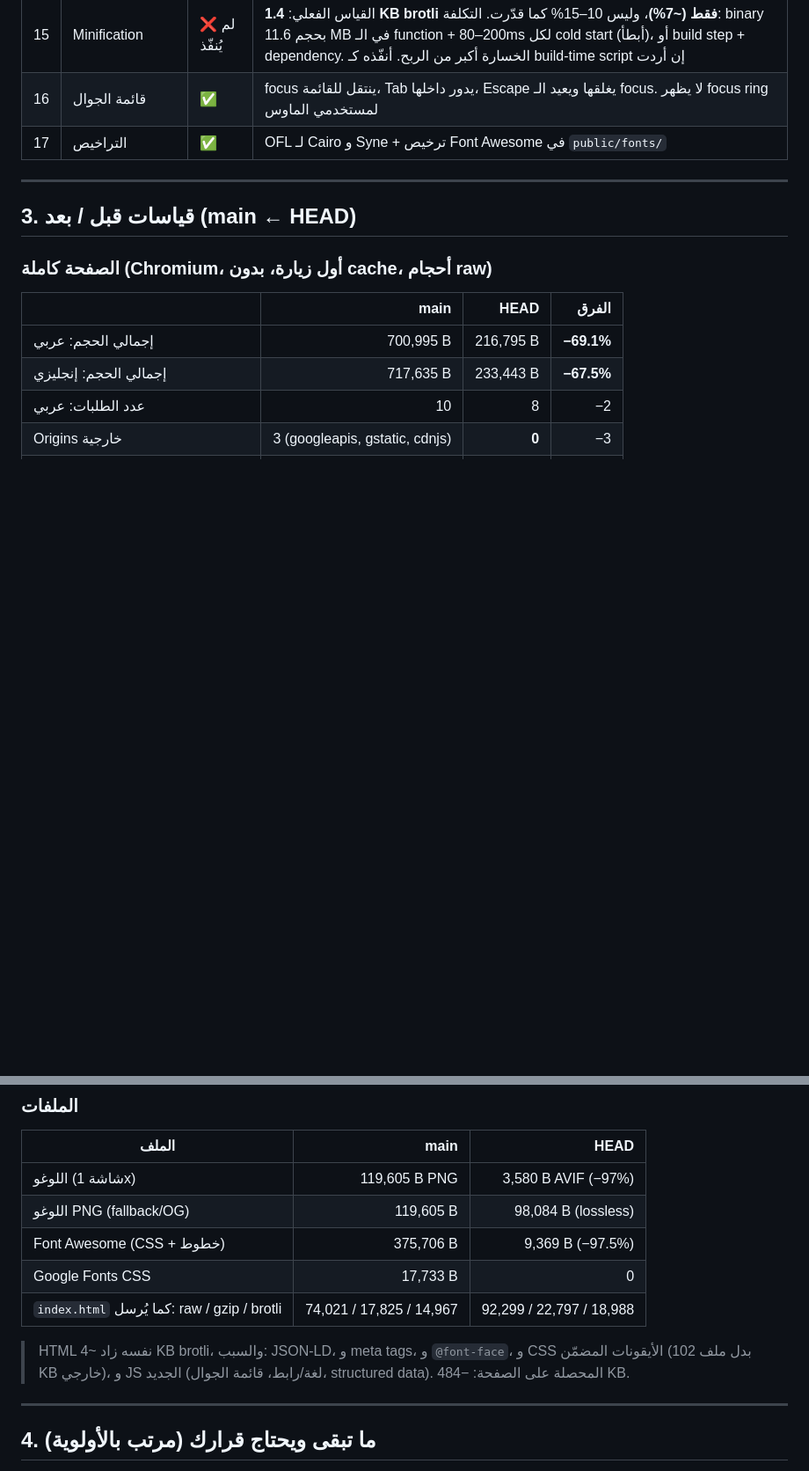
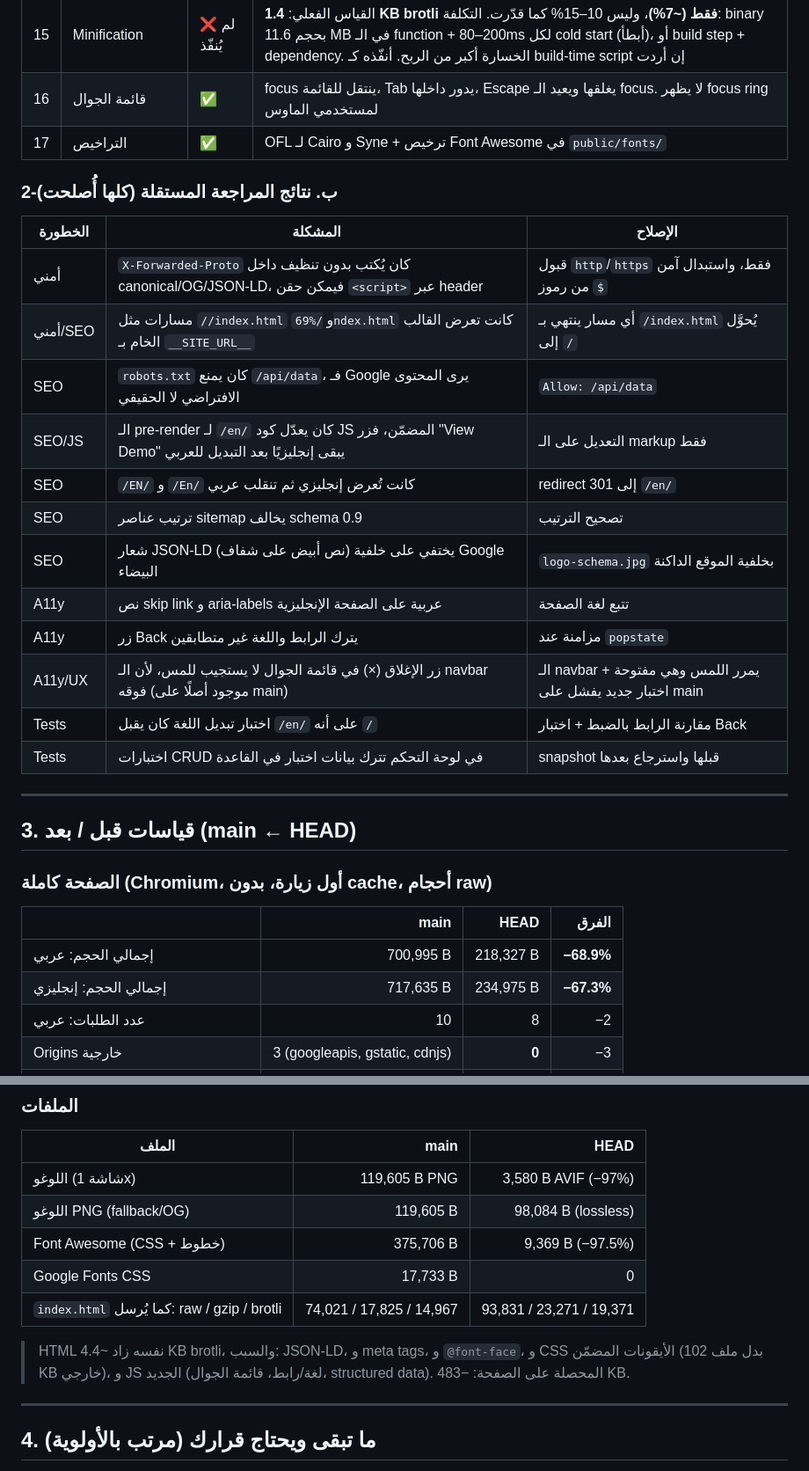
Before and after one commit to yazanshanaa/itqan-company, a Markdown page: AUDIT.md, 2 parts joined by grey strips. Shown at 88% size. GitHub-like rendering; blank space fills up the shorter version.

Commit message:
docs(audit): review findings, kruptein pin, green CI, final measurements
Co-Authored-By: Claude Opus 5.5 <noreply@anthropic.com>
Claude-Session: https://claude.ai/code/session_01RFPX1CFqYW6snKvZWskGpx

```diff
--- a/AUDIT.md
+++ b/AUDIT.md
@@ -68,6 +69,23 @@
 | 16 | قائمة الجوال | ✅ | focus ينتقل للقائمة، Tab يدور داخلها، Escape يغلقها ويعيد الـ focus. لا يظهر focus ring لمستخدمي الماوس |
 | 17 | التراخيص | ✅ | OFL لـ Cairo و Syne + ترخيص Font Awesome في `public/fonts/` |
 
+### 2-ب. نتائج المراجعة المستقلة (كلها أُصلحت)
+
+| الخطورة | المشكلة | الإصلاح |
+|---|---|---|
+| أمني | `X-Forwarded-Proto` كان يُكتب بدون تنظيف داخل canonical/OG/JSON-LD، فيمكن حقن `<script>` عبر header | قبول `http`/`https` فقط، واستبدال آمن من رموز `$` |
+| أمني/SEO | مسارات مثل `//index.html` و `/%69ndex.html` كانت تعرض القالب الخام بـ `__SITE_URL__` | أي مسار ينتهي بـ `/index.html` يُحوَّل إلى `/` |
+| SEO | `robots.txt` كان يمنع `/api/data`، فـ Google يرى المحتوى الافتراضي لا الحقيقي | `Allow: /api/data` |
+| SEO/JS | الـ pre-render لـ `/en/` كان يعدّل كود JS المضمّن، فزر "View Demo" يبقى إنجليزيًا بعد التبديل للعربي | التعديل على الـ markup فقط |
+| SEO | `/EN/` و `/En/` كانت تُعرض إنجليزي ثم تنقلب عربي | redirect 301 إلى `/en/` |
+| SEO | ترتيب عناصر sitemap يخالف schema 0.9 | تصحيح الترتيب |
+| SEO | شعار JSON-LD (نص أبيض على شفاف) يختفي على خلفية Google البيضاء | `logo-schema.jpg` بخلفية الموقع الداكنة |
+| A11y | نص skip link و aria-labels عربية على الصفحة الإنجليزية | تتبع لغة الصفحة |
+| A11y | زر Back يترك الرابط واللغة غير متطابقين | مزامنة عند `popstate` |
+| A11y/UX | زر الإغلاق (×) في قائمة الجوال لا يستجيب للمس، لأن الـ navbar فوقه (موجود أصلًا على main) | الـ navbar يمرر اللمس وهي مفتوحة + اختبار جديد يفشل على main |
+| Tests | اختبار تبديل اللغة كان يقبل `/en/` على أنه `/` | مقارنة الرابط بالضبط + اختبار Back |
+| Tests | اختبارات CRUD في لوحة التحكم تترك بيانات اختبار في القاعدة | snapshot قبلها واسترجاع بعدها |
+
 ---
 
 ## 3. قياسات قبل / بعد (main ← HEAD)
@@ -75,8 +93,8 @@
 ### الصفحة كاملة (Chromium، أول زيارة، بدون cache، أحجام raw)
 | | main | HEAD | الفرق |
 |---|---:|---:|---:|
-| إجمالي الحجم: عربي | 700,995 B | 216,795 B | **−69.1%** |
-| إجمالي الحجم: إنجليزي | 717,635 B | 233,443 B | **−67.5%** |
+| إجمالي الحجم: عربي | 700,995 B | 218,327 B | **−68.9%** |
+| إجمالي الحجم: إنجليزي | 717,635 B | 234,975 B | **−67.3%** |
 | عدد الطلبات: عربي | 10 | 8 | −2 |
 | Origins خارجية | 3 (googleapis, gstatic, cdnjs) | **0** | −3 |
 | Stylesheets خارجية حاجبة للـ render | 2 | **0** | −2 |
@@ -88,9 +106,9 @@
 | اللوغو PNG (fallback/OG) | 119,605 B | 98,084 B (lossless) |
 | Font Awesome (CSS + خطوط) | 375,706 B | 9,369 B (−97.5%) |
 | Google Fonts CSS | 17,733 B | 0 |
-| `index.html` كما يُرسل: raw / gzip / brotli | 74,021 / 17,825 / 14,967 | 92,299 / 22,797 / 18,988 |
+| `index.html` كما يُرسل: raw / gzip / brotli | 74,021 / 17,825 / 14,967 | 93,831 / 23,271 / 19,371 |
 
-> HTML نفسه زاد ~4 KB brotli، والسبب: JSON-LD، و meta tags، و `@font-face`، و CSS الأيقونات المضمّن (بدل ملف 102 KB خارجي)، و JS الجديد (لغة/رابط، قائمة الجوال، structured data). المحصلة على الصفحة: −484 KB.
+> HTML نفسه زاد ~4.4 KB brotli، والسبب: JSON-LD، و meta tags، و `@font-face`، و CSS الأيقونات المضمّن (بدل ملف 102 KB خارجي)، و JS الجديد (لغة/رابط، قائمة الجوال، structured data). المحصلة على الصفحة: −483 KB.
 
 ---
 
```
Also changed, not shown: other parts of AUDIT.md (+5 -4 lines).
